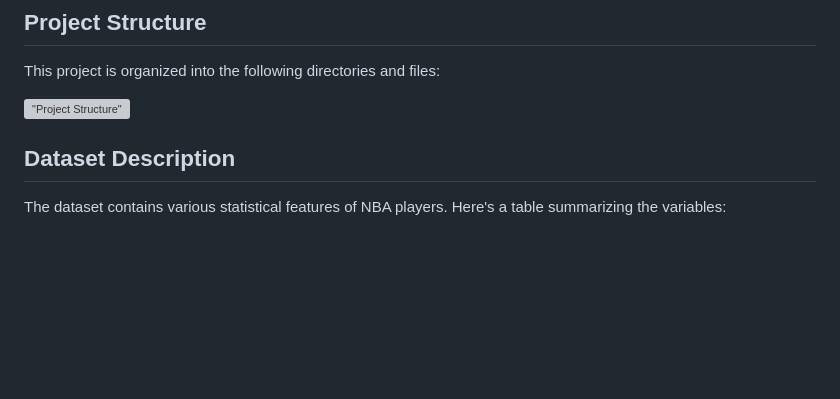
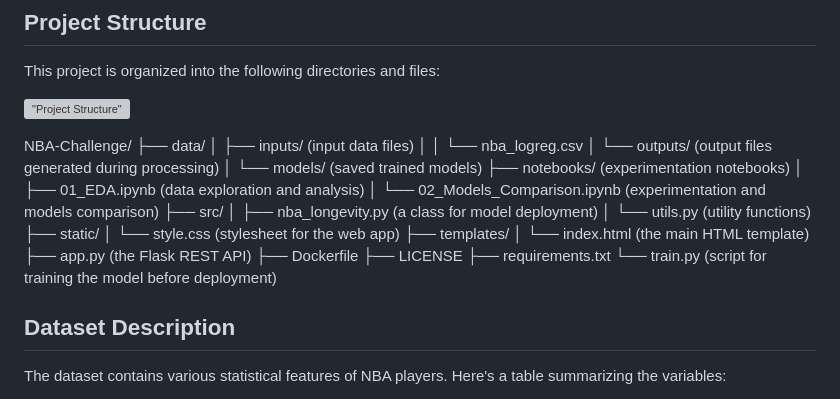
Before and after one commit to seifou23i/NBA-Challenge, a Markdown page: README.md, the part around the change. Rendered like a GitHub page; blank space fills up the shorter version; grey boxes are pictures that could not be loaded.

Commit message:
test README.md

```diff
--- a/README.md
+++ b/README.md
@@ -19,6 +19,28 @@ statistics, will last over 5 years in the league and whether they are worth inve
 This project is organized into the following directories and files:
 
 !["Project Structure"](data/outputs/project_structure.png)
+
+NBA-Challenge/
+├── data/
+│ ├── inputs/ (input data files)
+│ │ └── nba_logreg.csv
+│ └── outputs/ (output files generated during processing)
+│ └── models/ (saved trained models)
+├── notebooks/ (experimentation notebooks)
+│ ├── 01_EDA.ipynb (data exploration and analysis)
+│ └── 02_Models_Comparison.ipynb (experimentation and models comparison)
+├── src/
+│ ├── nba_longevity.py (a class for model deployment)
+│ └── utils.py (utility functions)
+├── static/
+│ └── style.css (stylesheet for the web app)
+├── templates/
+│ └── index.html (the main HTML template)
+├── app.py (the Flask REST API)
+├── Dockerfile
+├── LICENSE
+├── requirements.txt
+└── train.py (script for training the model before deployment)
 
 ## Dataset Description
 
```
